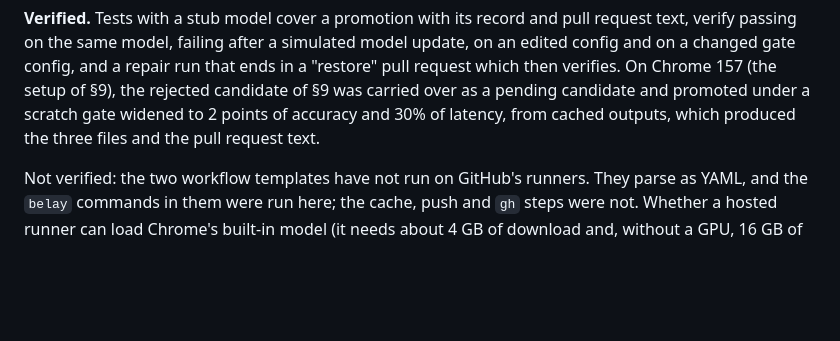
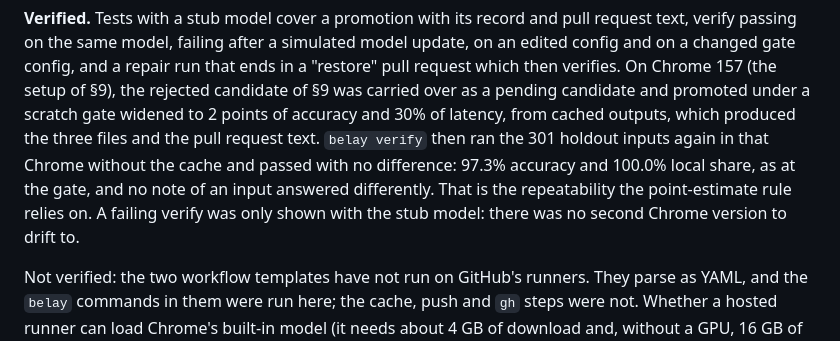
Before and after one commit to swissspidy/belay, a Markdown page: docs/adr/0007-belay-tune-foundations.md, the part around the change. GitHub-like rendering; blank space fills up the shorter version.

Commit message:
ADR 0007 §10: belay verify on Chrome 157 reproduces the gate record
Co-Authored-By: Claude Fable 5.2 <noreply@anthropic.com>
Claude-Session: https://claude.ai/code/session_011C8WfFKSwhhTgDuXJysktP

```diff
--- a/docs/adr/0007-belay-tune-foundations.md
+++ b/docs/adr/0007-belay-tune-foundations.md
@@ -437,7 +437,11 @@ verify passing on the same model, failing after a simulated model update, on an
 on a changed gate config, and a repair run that ends in a "restore" pull request which then
 verifies. On Chrome 157 (the setup of §9), the rejected candidate of §9 was carried over as a
 pending candidate and promoted under a scratch gate widened to 2 points of accuracy and 30% of
-latency, from cached outputs, which produced the three files and the pull request text.
+latency, from cached outputs, which produced the three files and the pull request text. `belay verify` then ran the 301 holdout
+inputs again in that Chrome without the cache and passed with no difference: 97.3% accuracy and
+100.0% local share, as at the gate, and no note of an input answered differently. That is the
+repeatability the point-estimate rule relies on. A failing verify was only shown with the stub
+model: there was no second Chrome version to drift to.
 
 Not verified: the two workflow templates have not run on GitHub's runners. They parse as YAML, and
 the `belay` commands in them were run here; the cache, push and `gh` steps were not. Whether a hosted runner can load Chrome's built-in
```
